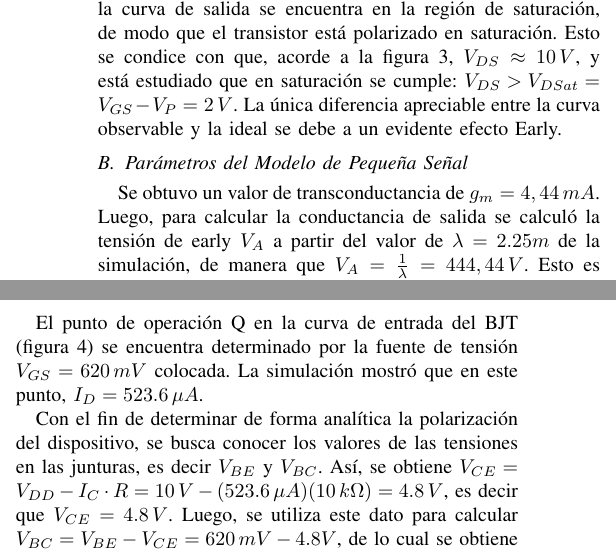
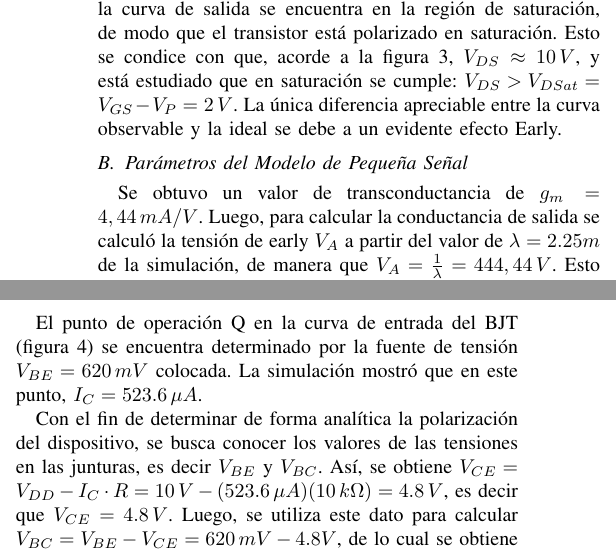
Before and after one commit to Jcaorsi/TP-F-sica-Electr-nica, a LaTeX paper (main.tex): two parts of the columns of page 2 of 4, joined at a grey line, cut so that both start at the same text. Compiled offline with pdfLaTeX.

Commit message:
corrección detalles

```diff
--- a/main.tex
+++ b/main.tex
@@ -48,12 +49,12 @@ Se estudiará un dispositivo JFET con fuentes de tensión $V_{GS} = -1 V$ y $V_{
 
 
     \subsection{Parámetros del Modelo de Pequeña Señal}
-    Se obtuvo un valor de transconductancia de $g_m=4,44\,mA$. Luego, para calcular la conductancia de salida se calculó la tensión de early $V_A$ a partir del valor de $\lambda=2.25m$ de la simulación, de manera que $V_A=\frac{1}{\lambda}=444,44\,V$. Esto es coherente con lo observable en la curva de salida, puesto que una gran tensión de early implica una pequeña pendiente en la zona de saturación de la misma. Así, la resistencia de salida resulta ser $r_0=\frac{V_A}{I_D}=83.86k\,\Omega$ y la conductancia de salida $g_d=\frac{I_D}{V_A}=11.92\,\mu\frac{1}{\Omega}$.
+    Se obtuvo un valor de transconductancia de $g_m=4,44\,mA/V$. Luego, para calcular la conductancia de salida se calculó la tensión de early $V_A$ a partir del valor de $\lambda=2.25m$ de la simulación, de manera que $V_A=\frac{1}{\lambda}=444,44\,V$. Esto es coherente con lo observable en la curva de salida, puesto que una gran tensión de early implica una pequeña pendiente en la zona de saturación de la misma. Así, la resistencia de salida resulta ser $r_0=\frac{V_A}{I_D}=83.86k\,\Omega$ y la conductancia de salida $g_d=\frac{I_D}{V_A}=11.92\,\mu\frac{1}{\Omega}$.
 
 \section{Análisis del dispositivo BJT (BC546B )}
     Se estudiará un dispositivo BJT con fuentes de tensión $V_{BE} = 620\,mV$ y $V_{DD}= 10 V$ y una carga de R = 10 k$ \Omega$.
 
-    El punto de operación Q en la curva de entrada del BJT (figura \ref{fig:curvaEntradaBJT}) se encuentra determinado por la fuente de tensión $V_{GS}=620\,mV$ colocada. La simulación mostró que en este punto, $I_D=523.6\,\mu A$.
+    El punto de operación Q en la curva de entrada del BJT (figura \ref{fig:curvaEntradaBJT}) se encuentra determinado por la fuente de tensión $V_{BE}=620\,mV$ colocada. La simulación mostró que en este punto, $I_C=523.6\,\mu A$.
 
     Con el fin de determinar de forma analítica la polarización del dispositivo, se busca conocer los valores de las tensiones en las junturas, es decir $V_{BE}$ y $V_{BC}$. Así, se obtiene $V_{CE}=V_{DD}-I_C\cdot R =10\,V-(523.6\,\mu A)(10\,k\Omega)=4.8\,V $, es decir que $V_{CE}=4.8\,V $. Luego, se utiliza este dato para calcular $V_{BC}=V_{BE}-V_{CE}=620\,mV-4.8V$, de lo cual se obtiene que $V_{BC}=-4.18\,V$.
     Así, dado que $V_{BC}<0$ y $V_{BE}>0$, se obtuvo analíticamente que el transistor opera en Modo Activo Directo.
@@ -69,7 +70,7 @@ Se estudiará un dispositivo JFET con fuentes de tensión $V_{GS} = -1 V$ y $V_{
         \caption{Curva de Salida del dispositivo BJT.}
         \label{fig:curvaSalidaBJT}
     \end{figure}
-    Por otro lado, en superposición con la curva de salida del BJT se puede apreciar la recta de carga determinada por $I_D=\frac{V_{DD}-V_{CE}}{R}$. La intersección entre la recta de carga y la curva de salida se encuentra en la región en la que el BJT actúa como fuente de corriente, es decir en Modo Activo Directo, lo cual es coherente con lo determinado previamente. Otra forma de ver esto es notando que $V_{CE}>V_{CESat}$. Para determinar un valor aproximado de $V_{CESat}$, se observa en la hoja de datos que para $I_C=100\,mA$ e $I_B=5\,mA$, el valor típico de $V_{CESat}$ es 200 mV. A su vez, en el modelo de LTSpice $h_{FE}=\beta=294.3$ (se toma de LTSpice y no de la hoja de datos porque en la hoja de datos hay 3 ganancias según el grupo o tipo de transistor BC546B, el cual desconocemos). $I_B=\frac{I_C}{\beta}=1.77\,\mu A$, es decir que la corriente $I_B$ del modelo simulado es todavía menor a $5\,mA$, y el $V_{CESat}$ es todavía menor a 200 mV, por lo que la corriente de saturación real va a ser todavía menor a $200\,mV$, y al ser una cota superior, pedir $V_{CE}>V_{CESat}=200 mV$ para que el transistor esté en Modo Activo Directo, asegura que dicha condición se cumpla en el caso modelado.
+    Por otro lado, en superposición con la curva de salida del BJT se puede apreciar la recta de carga determinada por $I_C=\frac{V_{DD}-V_{CE}}{R}$. La intersección entre la recta de carga y la curva de salida se encuentra en la región en la que el BJT actúa como fuente de corriente, es decir en Modo Activo Directo, lo cual es coherente con lo determinado previamente. Otra forma de ver esto es notando que $V_{CE}>V_{CESat}$. Para determinar un valor aproximado de $V_{CESat}$, se observa en la hoja de datos que para $I_C=100\,mA$ e $I_B=5\,mA$, el valor típico de $V_{CESat}$ es 200 mV. A su vez, en el modelo de LTSpice $h_{FE}=\beta=294.3$ (se toma de LTSpice y no de la hoja de datos porque en la hoja de datos hay 3 ganancias según el grupo o tipo de transistor BC546B, el cual desconocemos). $I_B=\frac{I_C}{\beta}=1.77\,\mu A$, es decir que la corriente $I_B$ del modelo simulado es todavía menor a $5\,mA$, y el $V_{CESat}$ es todavía menor a 200 mV, por lo que la corriente de saturación real va a ser todavía menor a $200\,mA$, y al ser una cota superior, pedir $V_{CE}>V_{CESat}=200 mV$ para que el transistor esté en Modo Activo Directo, asegura que dicha condición se cumpla en el caso modelado.
     %Como comentario final, dada la distorsión de la curva por efecto Early, la tensión $V_{CE}$ tal que $V_{CB}=0\,V$ y para la cual el BJT entra en Modo Activo Directo no se puede extraer del gráfico, de manera que, analíticamente, se considera que $V_{BC}=V_{BE}-V_{CE}=0 \Rightarrow V_{BE}=V_{CE}$. Así, el valor umbral de $V_{CE}$ para el cual el transistor entra en Modo Activo Directo es $620\,mV$.
 
     \subsection{Parámetros del Modelo de Pequeña Señal}
```
Also changed, not shown: main.pdf, main.tex (3 more changed lines), 4 other files.
